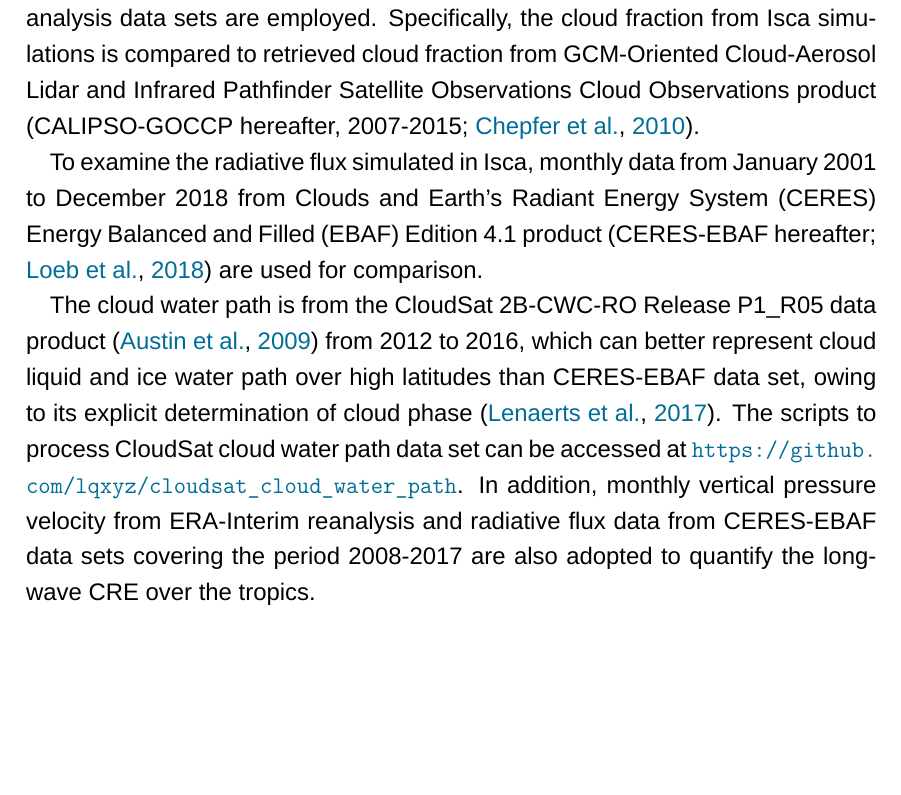
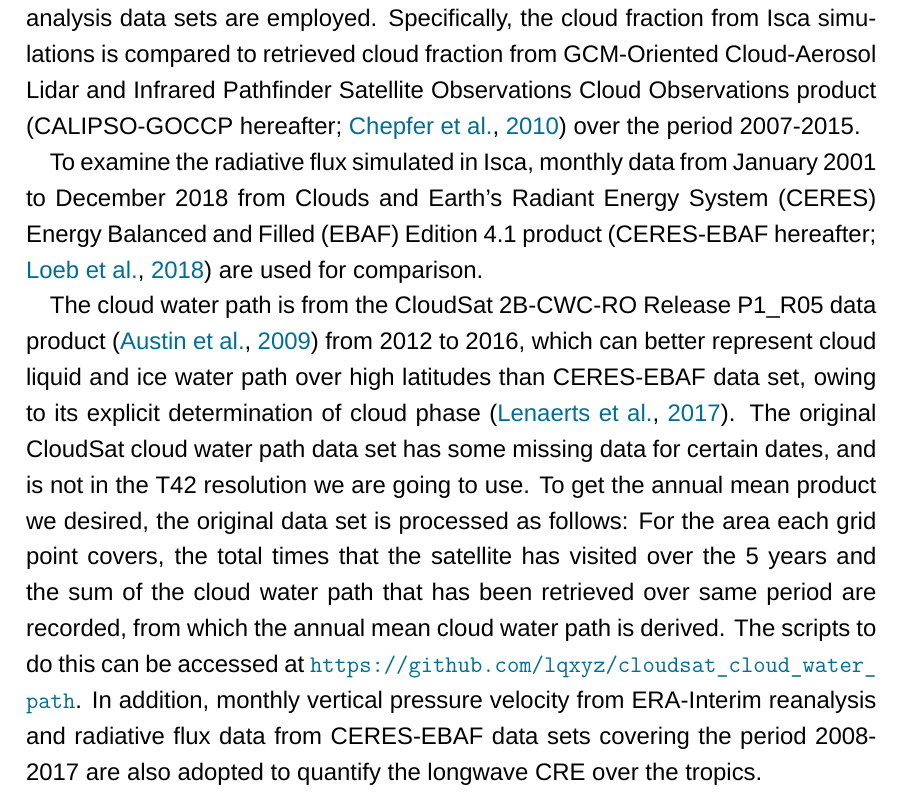
Before and after one commit to lqxyz/PhD_Thesis, a LaTeX thesis (thesis.tex, which reads chapter/evaluation_of_cloud_scheme.tex): part of page 78 of 121, cut so that both start at the same text, the shorter picture padded with empty space. Compiled offline with XeLaTeX; a missing font is replaced by an installed copy or a similar font.

Commit message:
add more details to process cloudsat data set

```diff
--- a/chapter/evaluation_of_cloud_scheme.tex
+++ b/chapter/evaluation_of_cloud_scheme.tex
@@ -42,11 +42,11 @@
 \end{table}
 
 \subsection{Data sets}
-To evaluate the performance of the cloud scheme, several observations and reanalysis data sets are employed. Specifically, the cloud fraction from Isca simulations is compared to retrieved cloud fraction from GCM-Oriented Cloud-Aerosol Lidar and Infrared Pathfinder Satellite Observations Cloud Observations product \citep[CALIPSO-GOCCP hereafter, 2007-2015;][]{Chepfer2010}.
+To evaluate the performance of the cloud scheme, several observations and reanalysis data sets are employed. Specifically, the cloud fraction from Isca simulations is compared to retrieved cloud fraction from GCM-Oriented Cloud-Aerosol Lidar and Infrared Pathfinder Satellite Observations Cloud Observations product \citep[CALIPSO-GOCCP hereafter;][]{Chepfer2010} over the period 2007-2015.
 
 To examine the radiative flux simulated in Isca, monthly data from January 2001 to December 2018 from Clouds and Earth's Radiant Energy System (CERES) \index{CERES} Energy Balanced and Filled (EBAF) Edition 4.1 product \citep[CERES-EBAF hereafter;][]{Loeb2018} are used for comparison.
 
-The cloud water path is from the CloudSat \index{CloudSat} 2B-CWC-RO Release P1\_R05 data product \citep{Austin2009} from 2012 to 2016, which can better represent cloud liquid and ice water path over high latitudes than CERES-EBAF data set, owing to its explicit determination of cloud phase \citep{Lenaerts2017}. The scripts to process CloudSat cloud water path data set can be accessed at \url{https://github.com/lqxyz/cloudsat_cloud_water_path}. In addition, monthly vertical pressure velocity from ERA-Interim reanalysis and radiative flux data from CERES-EBAF data sets covering the period 2008-2017 are also adopted to quantify the longwave CRE over the tropics.
+The cloud water path is from the CloudSat \index{CloudSat} 2B-CWC-RO Release P1\_R05 data product \citep{Austin2009} from 2012 to 2016, which can better represent cloud liquid and ice water path over high latitudes than CERES-EBAF data set, owing to its explicit determination of cloud phase \citep{Lenaerts2017}. The original CloudSat cloud water path data set has some missing data for certain dates, and is not in the T42 resolution we are going to use. To get the annual mean product we desired, the original data set is processed as follows: For the area each grid point covers, the total times that the satellite has visited over the 5 years and the sum of the cloud water path that has been retrieved over same period are recorded, from which the annual mean cloud water path is derived. The scripts to do this can be accessed at \url{https://github.com/lqxyz/cloudsat_cloud_water_path}. In addition, monthly vertical pressure velocity from ERA-Interim reanalysis and radiative flux data from CERES-EBAF data sets covering the period 2008-2017 are also adopted to quantify the longwave CRE over the tropics.
 
 In order to demonstrate how this cloud scheme performs with respect to more comprehensive models, the monthly mean radiative fluxes at clear-sky and all-sky conditions in historical simulation (1996 to 2005) from various CMIP5 models are also shown for the names of models). All the data sets are remapped to T42 resolution when necessary for a direct comparison with Isca simulations.
 
```
